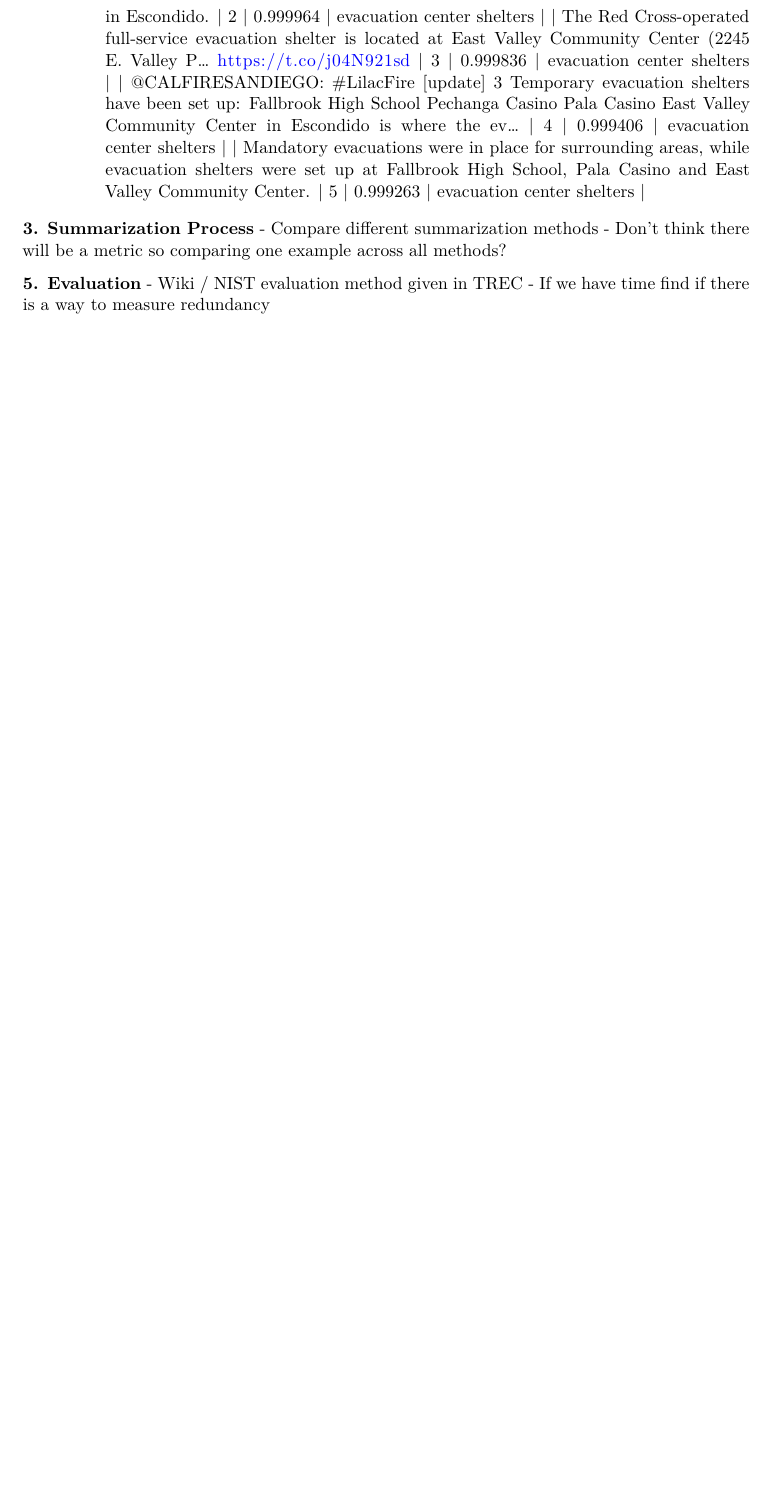
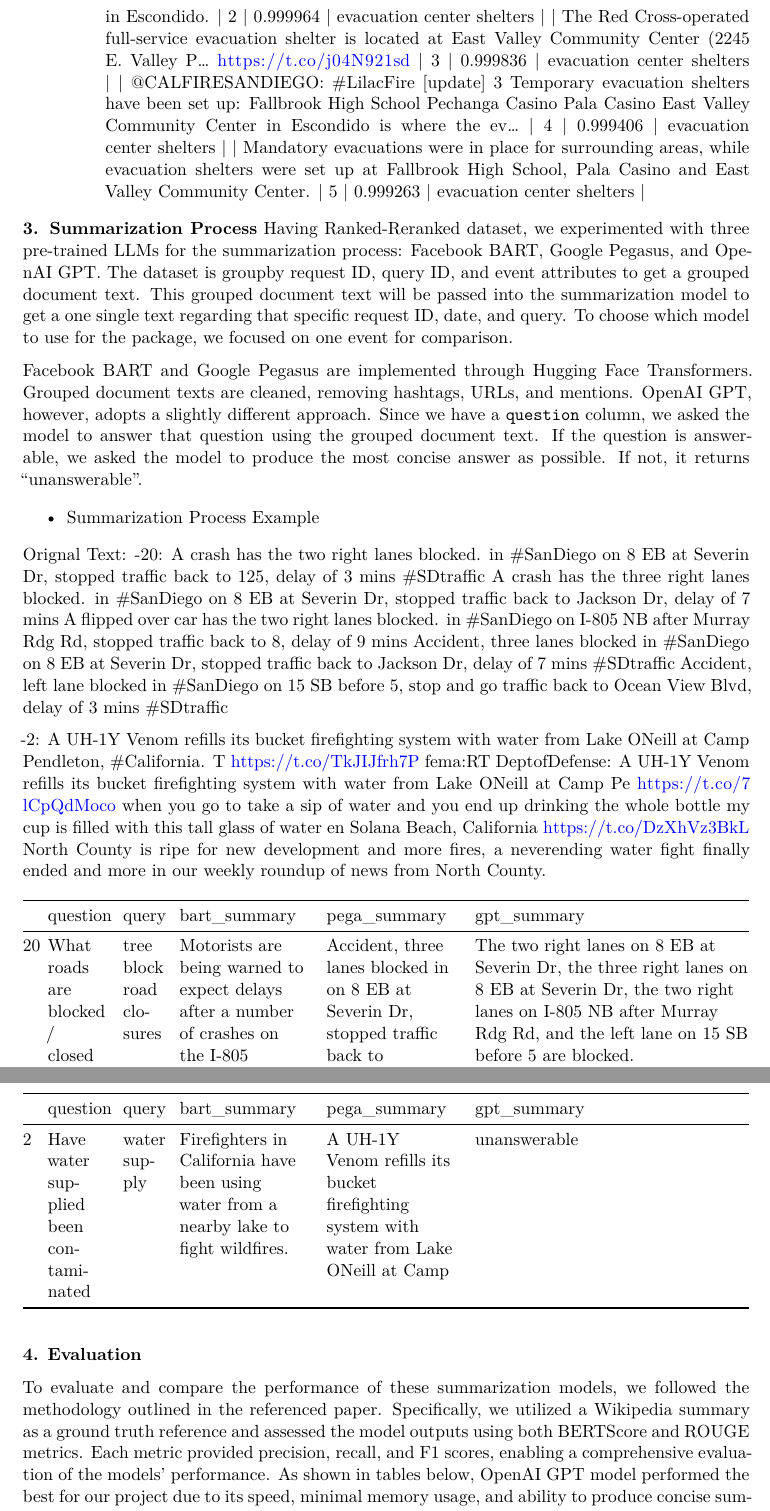
Before and after one commit to jaehobahng/crisisfacts_summarization, a Quarto document (discussion.qmd): part of page 6 of 6 before the commit and two parts of pages 6 and 7 of 8 after it, the two joined at a grey line, cut so that both start at the same text, the shorter picture padded with empty space. Rendered offline with R 4.5, knitr and Pandoc in place of Quarto, then LaTeX, with nearby package versions.

Commit message:
add discussion

```diff
--- a/discussion.qmd
+++ b/discussion.qmd
@@ -178,9 +178,22 @@
 
 
 **3. Summarization Process**
- - Compare different summarization methods
-    - Don't think there will be a metric so comparing one example across all methods?
+Having Ranked-Reranked dataset, we experimented with three pre-trained LLMs for the summarization process: Facebook BART, Google Pegasus, and OpenAI GPT. The dataset is groupby request ID, query ID, and event attributes to get a grouped document text. This grouped document text will be passed into the summarization model to get a one single text regarding that specific request ID, date, and query. To choose which model to use for the package, we focused on one event for comparison.
 
-**5. Evaluation**
- - Wiki / NIST evaluation method given in TREC
- - If we have time find if there is a way to measure redundancy
+Facebook BART and Google Pegasus are implemented through Hugging Face Transformers. Grouped document texts are cleaned, removing hashtags, URLs, and mentions. OpenAI GPT, however, adopts a slightly different approach. Since we have a `question` column, we asked the model to answer that question using the grouped document text. If the question is answerable, we asked the model to produce the most concise answer as possible. If not, it returns "unanswerable".
+
+ - Summarization Process Example
+
+Orignal Text:
+-20: A crash has the two right lanes blocked. in #SanDiego on 8 EB at Severin Dr, stopped traffic back to 125, delay of 3 mins #SDtraffic A crash has the three right lanes blocked. in #SanDiego on 8 EB at Severin Dr, stopped traffic back to Jackson Dr, delay of 7 mins A flipped over car has the two right lanes blocked. in #SanDiego on I-805 NB after Murray Rdg Rd, stopped traffic back to 8, delay of 9 mins Accident, three lanes blocked in #SanDiego on 8 EB at Severin Dr, stopped traffic back to Jackson Dr, delay of 7 mins #SDtraffic Accident, left lane blocked in #SanDiego on 15 SB before 5, stop and go traffic back to Ocean View Blvd, delay of 3 mins #SDtraffic
+
+-2: A UH-1Y Venom refills its bucket firefighting system with water from Lake ONeill at Camp Pendleton, #California. T https://t.co/TkJIJfrh7P fema:RT DeptofDefense: A UH-1Y Venom refills its bucket firefighting system with water from Lake ONeill at Camp Pe https://t.co/7lCpQdMoco when you go to take a sip of water and you end up drinking the whole bottle my cup is filled with this tall glass of water en Solana Beach, California https://t.co/DzXhVz3BkL North County is ripe for new development and more fires, a neverending water fight finally ended and more in our weekly roundup of news from North County.
+
+|    | question                              | query                    | bart_summary                                                                            | pega_summary                                                                             | gpt_summary                                                                                                                                                                                   |
+|---:|:--------------------------------------|:-------------------------|:----------------------------------------------------------------------------------------|:-----------------------------------------------------------------------------------------|:----------------------------------------------------------------------------------------------------------------------------------------------------------------------------------------------|
+| 20 | What roads are blocked / closed       | tree block road closures | Motorists are being warned to expect delays after a number of crashes on the I-805      | Accident, three lanes blocked in on 8 EB at Severin Dr, stopped traffic back to          | The two right lanes on 8 EB at Severin Dr, the three right lanes on 8 EB at Severin Dr, the two right lanes on I-805 NB after Murray Rdg Rd, and the left lane on 15 SB before 5 are blocked. |
+|  2 | Have water supplied been contaminated | water supply             | Firefighters in California have been using water from a nearby lake to fight wildfires. | A UH-1Y Venom refills its bucket firefighting system with water from Lake ONeill at Camp | unanswerable                                                                                                                                                                                  |
+
+**4. Evaluation**
+
+To evaluate and compare the performance of these summarization models, we followed the methodology outlined in the referenced paper. Specifically, we utilized a Wikipedia summary as a ground truth reference and assessed the model outputs using both BERTScore and ROUGE metrics. Each metric provided precision, recall, and F1 scores, enabling a comprehensive evaluation of the models' performance. As shown in tables below, OpenAI GPT model performed the best for our project due to its speed, minimal memory usage, and ability to produce concise summaries. In terms of evaluation, there was not much of difference across the model. BERTScore uses the contextual embeddings so we got higher scores because the query/questions are related to the grouped document texts. Yet ROUGE measures overlaps using n-grams which will decrease the score since the models may not use the same words as the original text. Ultimately, we decided to use OpenAI GPT for our project.
```
Also changed, not shown: discussion.qmd (19 more changed lines).
